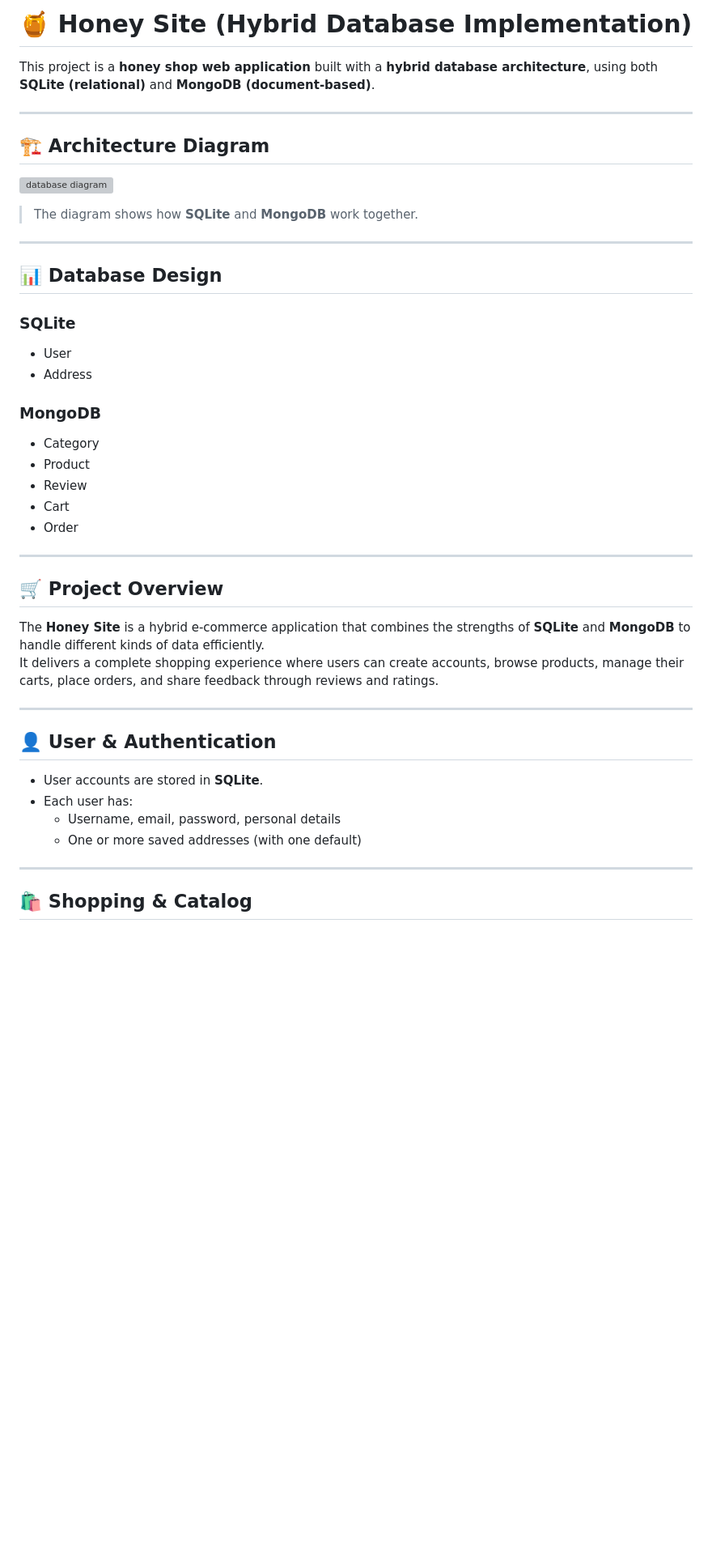
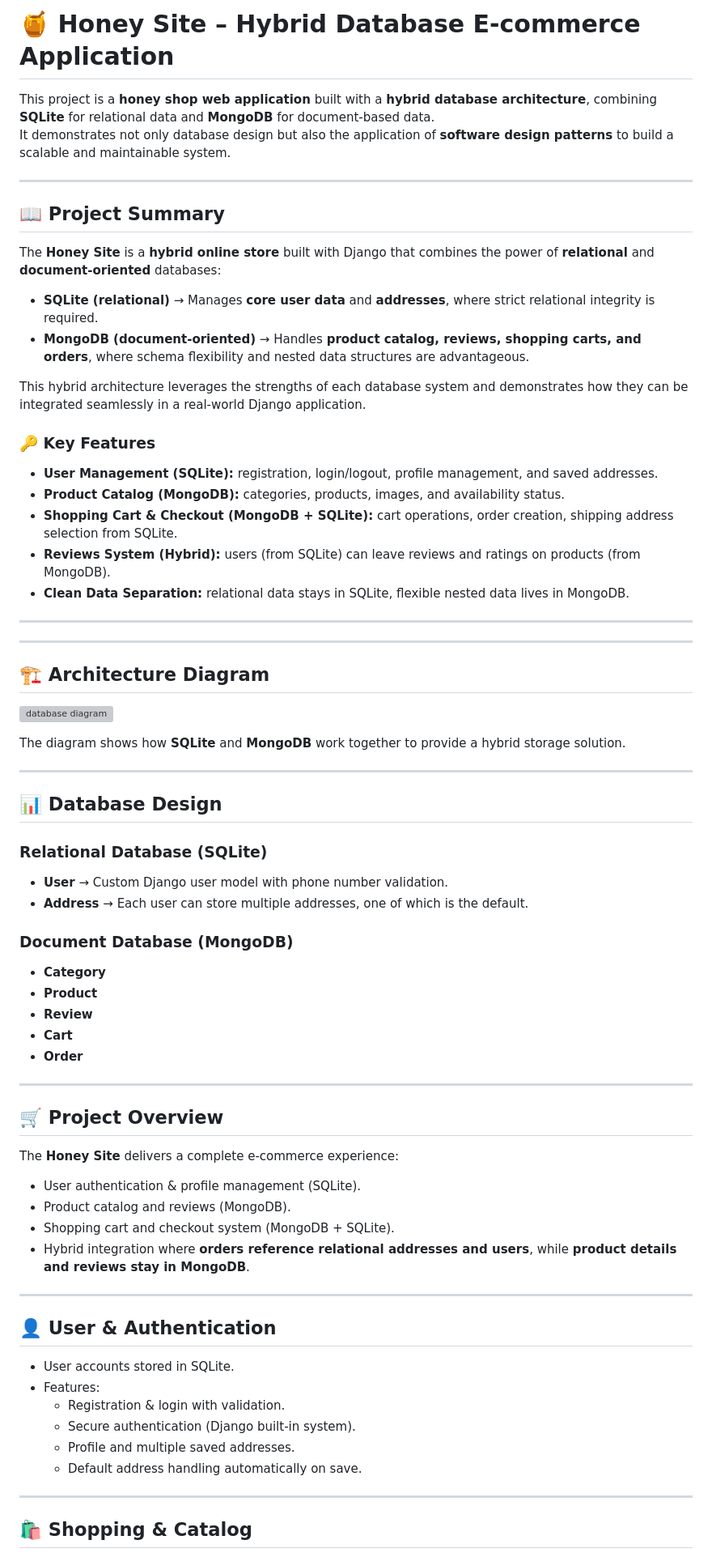
Before and after one commit to mohammadsadeg24/cloud-final-project, a Markdown page: README.md, the part around the change printed below. Shown: that part at 81% size. GitHub-like rendering; blank space fills up the shorter version; grey boxes are pictures that could not be loaded.

```diff
--- a/README.md
+++ b/README.md
@@ -1,44 +1,68 @@
-# 🍯 Honey Site (Hybrid Database Implementation)
+# 🍯 Honey Site – Hybrid Database E-commerce Application
 
-This project is a **honey shop web application** built with a **hybrid database architecture**, using both **SQLite (relational)** and **MongoDB (document-based)**.
+This project is a **honey shop web application** built with a **hybrid database architecture**, combining **SQLite** for relational data and **MongoDB** for document-based data.
+It demonstrates not only database design but also the application of **software design patterns** to build a scalable and maintainable system.
+
+---
+
+## 📖 Project Summary
+
+The **Honey Site** is a **hybrid online store** built with Django that combines the power of **relational** and **document-oriented** databases:
+
+- **SQLite (relational)** → Manages **core user data** and **addresses**, where strict relational integrity is required.
+- **MongoDB (document-oriented)** → Handles **product catalog, reviews, shopping carts, and orders**, where schema flexibility and nested data structures are advantageous.
+
+This hybrid architecture leverages the strengths of each database system and demonstrates how they can be integrated seamlessly in a real-world Django application.
+
+### 🔑 Key Features
+- **User Management (SQLite):** registration, login/logout, profile management, and saved addresses.
+- **Product Catalog (MongoDB):** categories, products, images, and availability status.
+- **Shopping Cart & Checkout (MongoDB + SQLite):** cart operations, order creation, shipping address selection from SQLite.
+- **Reviews System (Hybrid):** users (from SQLite) can leave reviews and ratings on products (from MongoDB).
+- **Clean Data Separation:** relational data stays in SQLite, flexible nested data lives in MongoDB.
+
+---
 
 ---
 
 ## 🏗️ Architecture Diagram
-
 ![database diagram](diagram.png)
 
-> The diagram shows how **SQLite** and **MongoDB** work together.
+The diagram shows how **SQLite** and **MongoDB** work together to provide a hybrid storage solution.
 
 ---
 
 ## 📊 Database Design
 
-### SQLite
-- User
-- Address
+### Relational Database (SQLite)
+- **User** → Custom Django user model with phone number validation.
+- **Address** → Each user can store multiple addresses, one of which is the default.
 
-### MongoDB
-- Category
-- Product
-- Review
-- Cart
-- Order
+### Document Database (MongoDB)
+- **Category**
+- **Product**
+- **Review**
+- **Cart**
+- **Order**
 
 ---
 
 ## 🛒 Project Overview
-
-The **Honey Site** is a hybrid e-commerce application that combines the strengths of **SQLite** and **MongoDB** to handle different kinds of data efficiently.
-It delivers a complete shopping experience where users can create accounts, browse products, manage their carts, place orders, and share feedback through reviews and ratings.
+The **Honey Site** delivers a complete e-commerce experience:
+- User authentication & profile management (SQLite).
+- Product catalog and reviews (MongoDB).
+- Shopping cart and checkout system (MongoDB + SQLite).
+- Hybrid integration where **orders reference relational addresses and users**, while **product details and reviews stay in MongoDB**.
 
 ---
 
 ## 👤 User & Authentication
-- User accounts are stored in **SQLite**.
-- Each user has:
-  - Username, email, password, personal details
-  - One or more saved addresses (with one default)
+- User accounts stored in SQLite.
+- Features:
+  - Registration & login with validation.
+  - Secure authentication (Django built-in system).
+  - Profile and multiple saved addresses.
+  - Default address handling automatically on save.
 
 ---
 
```
Also changed, not shown: other parts of README.md (+90 -42 lines).
